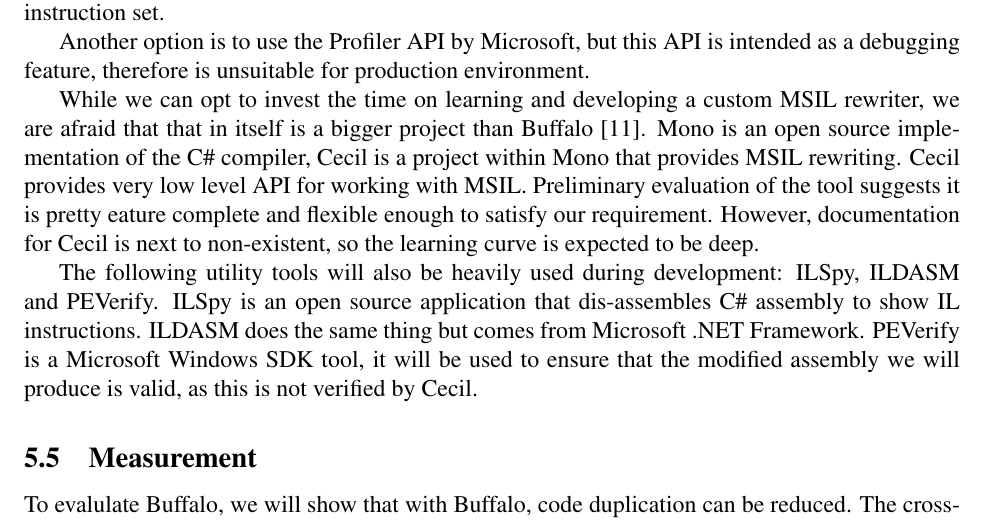
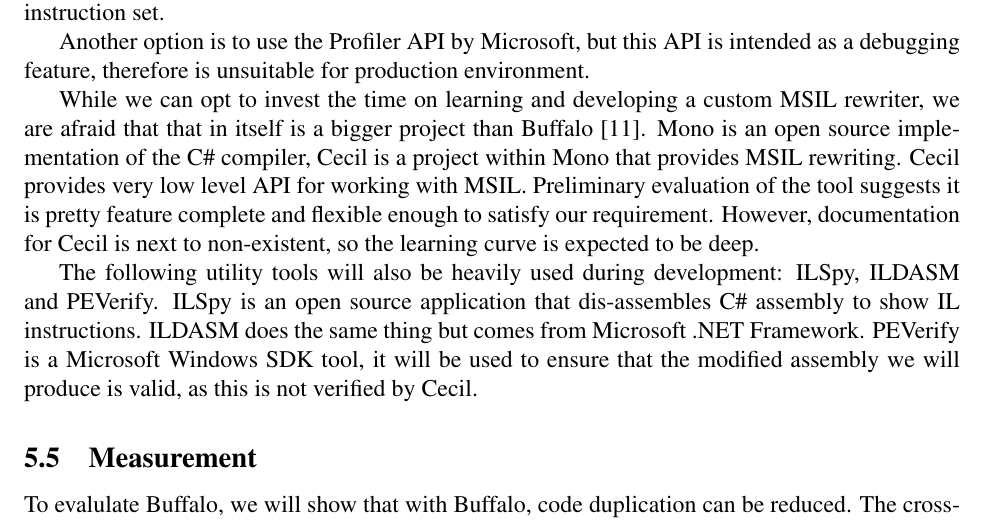
Before and after one commit to wliao008/buffalo, a LaTeX document (proposal/Proposal.tex): part of page 8 of 9, cut so that both start at the same text. Compiled offline with pdfLaTeX.

Commit message:
Fixed typoe
Changed eature => feature.

```diff
--- a/proposal/Proposal.tex
+++ b/proposal/Proposal.tex
@@ -249,7 +249,7 @@ This project will be developed using C\# and Visual Studio 2010, on Windows 7. F
 
 Another option is to use the Profiler API by Microsoft, but this API is intended as a debugging feature, therefore is unsuitable for production environment.
 
-While we can opt to invest the time on learning and developing a custom MSIL rewriter, we are afraid that that in itself is a bigger project than Buffalo~\cite{msil_text}. Mono is an open source implementation of the C\# compiler, Cecil is a project within Mono that provides MSIL rewriting. Cecil provides very low level API for working with MSIL. Preliminary evaluation of the tool suggests it is pretty eature complete and flexible enough to satisfy our requirement. However, documentation for Cecil is next to non-existent, so the learning curve is expected to be deep.
+While we can opt to invest the time on learning and developing a custom MSIL rewriter, we are afraid that that in itself is a bigger project than Buffalo~\cite{msil_text}. Mono is an open source implementation of the C\# compiler, Cecil is a project within Mono that provides MSIL rewriting. Cecil provides very low level API for working with MSIL. Preliminary evaluation of the tool suggests it is pretty feature complete and flexible enough to satisfy our requirement. However, documentation for Cecil is next to non-existent, so the learning curve is expected to be deep.
 
 The following utility tools will also be heavily used during development: ILSpy, ILDASM and PEVerify. ILSpy is an open source application that dis-assembles C\# assembly to show IL instructions. ILDASM does the same thing but comes from Microsoft .NET Framework. PEVerify is a Microsoft Windows SDK tool, it will be used to ensure that the modified assembly we will produce is valid, as this is not verified by Cecil.
 
```
Also changed, not shown: proposal/Proposal.pdf.
